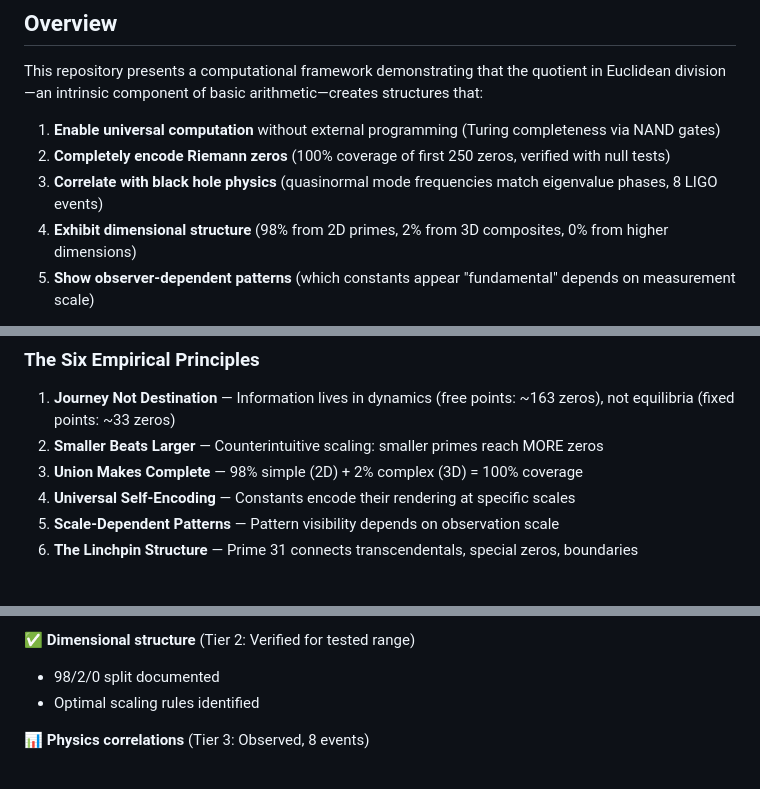
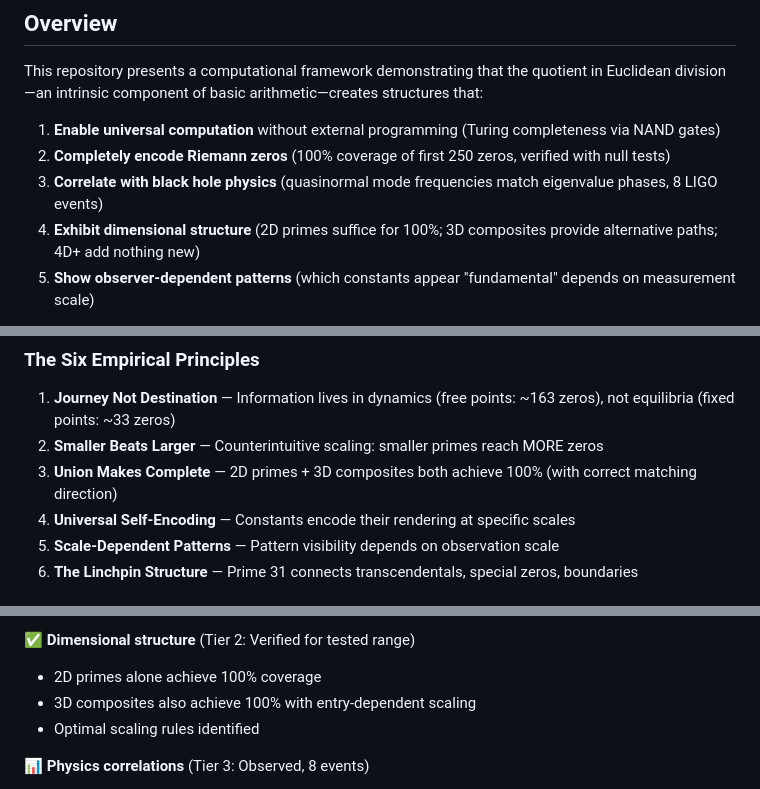
Before and after one commit to Jelfers/Arithmetic-As-Computation, a Markdown page: README.md, 3 parts joined by grey strips. Rendered like a GitHub page.

```diff
--- a/README.md
+++ b/README.md
@@ -15,7 +15,7 @@ This repository presents a computational framework demonstrating that the quotie
 1. **Enable universal computation** without external programming (Turing completeness via NAND gates)
 1. **Completely encode Riemann zeros** (100% coverage of first 250 zeros, verified with null tests)
 1. **Correlate with black hole physics** (quasinormal mode frequencies match eigenvalue phases, 8 LIGO events)
-1. **Exhibit dimensional structure** (98% from 2D primes, 2% from 3D composites, 0% from higher dimensions)
+1. **Exhibit dimensional structure** (2D primes suffice for 100%; 3D composites provide alternative paths; 4D+ add nothing new)
 1. **Show observer-dependent patterns** (which constants appear "fundamental" depends on measurement scale)
 
 **Epistemological stance:** We observe ourselves within a computational structure exhibiting quotient dynamics. Whether this structure is fundamental, emergent, or one layer among many remains unknown from our embedded perspective.
@@ -147,7 +147,7 @@ Arithmetic-Is-Computation/
 
 1. **Journey Not Destination** — Information lives in dynamics (free points: ~163 zeros), not equilibria (fixed points: ~33 zeros)
 1. **Smaller Beats Larger** — Counterintuitive scaling: smaller primes reach MORE zeros
-1. **Union Makes Complete** — 98% simple (2D) + 2% complex (3D) = 100% coverage
+1. **Union Makes Complete** — 2D primes + 3D composites both achieve 100% (with correct matching direction)
 1. **Universal Self-Encoding** — Constants encode their rendering at specific scales
 1. **Scale-Dependent Patterns** — Pattern visibility depends on observation scale
 1. **The Linchpin Structure** — Prime 31 connects transcendentals, special zeros, boundaries
@@ -273,7 +273,8 @@ The quotient framework provides an independent computational path to the same en
 
 ✅ **Dimensional structure** (Tier 2: Verified for tested range)
 
-- 98/2/0 split documented
+- 2D primes alone achieve 100% coverage
+- 3D composites also achieve 100% with entry-dependent scaling
 - Optimal scaling rules identified
 
 📊 **Physics correlations** (Tier 3: Observed, 8 events)
```
Also changed, not shown: conceptual-journey.md (+18 -18 lines), question_map.md (+4 -4 lines).
